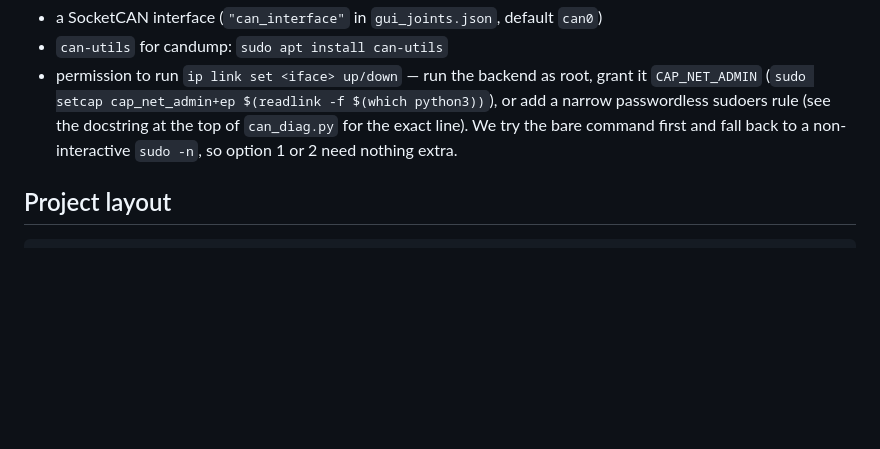
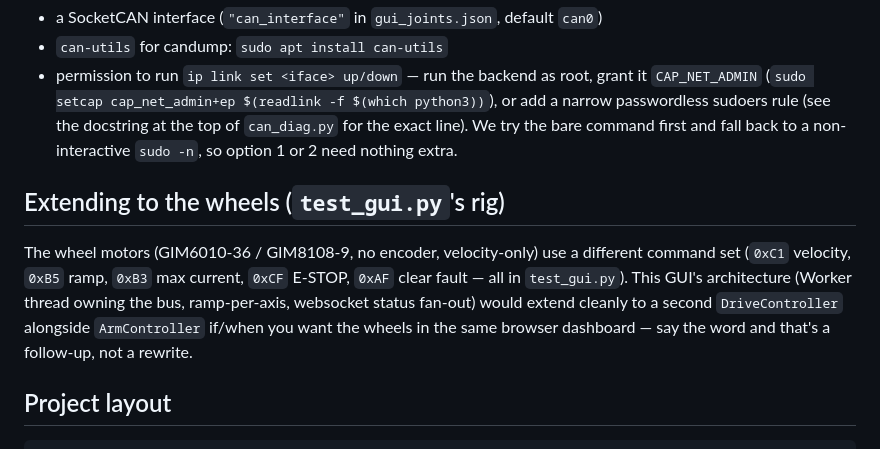
Before and after one commit to WakifRajin/arm_web_gui, a Markdown page: README.md, the part around the change. Drawn GitHub-style; blank space fills up the shorter version.

````diff
--- a/README.md
+++ b/README.md
@@ -115,6 +115,17 @@ the Worker for the bus. Requires:
   command first and fall back to a non-interactive `sudo -n`, so
   option 1 or 2 need nothing extra.
 
+## Extending to the wheels (`test_gui.py`'s rig)
+
+The wheel motors (GIM6010-36 / GIM8108-9, no encoder, velocity-only)
+use a different command set (`0xC1` velocity, `0xB5` ramp, `0xB3` max
+current, `0xCF` E-STOP, `0xAF` clear fault — all in `test_gui.py`).
+This GUI's architecture (Worker thread owning the bus, ramp-per-axis,
+websocket status fan-out) would extend cleanly to a second
+`DriveController` alongside `ArmController` if/when you want the
+wheels in the same browser dashboard — say the word and that's a
+follow-up, not a rewrite.
+
 ## Project layout
 
 ```
````
